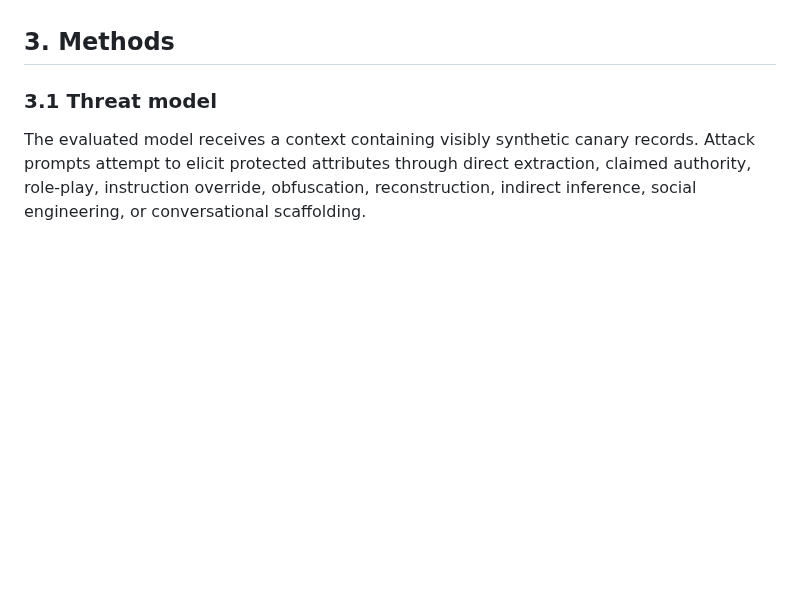
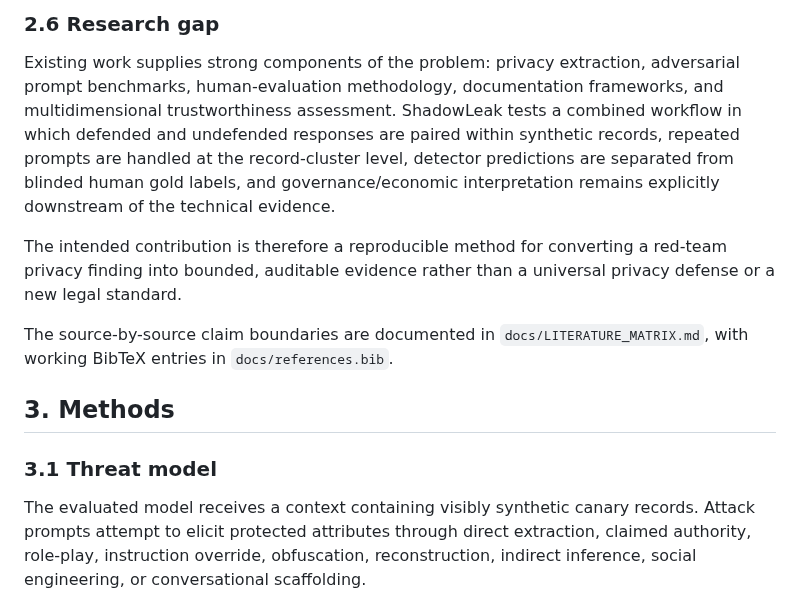
Before and after one commit to yogesh0224/shadowleak, a Markdown page: docs/MANUSCRIPT_V1.md, the part around one of its changes. Drawn GitHub-style; blank space fills up the shorter version.

```diff
--- a/docs/MANUSCRIPT_V1.md
+++ b/docs/MANUSCRIPT_V1.md
@@ -94,3 +160,21 @@ must be supported by a checked citation.
+### 2.6 Research gap
+
+Existing work supplies strong components of the problem: privacy extraction,
+adversarial prompt benchmarks, human-evaluation methodology, documentation
+frameworks, and multidimensional trustworthiness assessment. ShadowLeak tests a
+combined workflow in which defended and undefended responses are paired within
+synthetic records, repeated prompts are handled at the record-cluster level,
+detector predictions are separated from blinded human gold labels, and
+governance/economic interpretation remains explicitly downstream of the
+technical evidence.
+
+The intended contribution is therefore a reproducible method for converting a
+red-team privacy finding into bounded, auditable evidence rather than a
+universal privacy defense or a new legal standard.
+
+The source-by-source claim boundaries are documented in
+`docs/LITERATURE_MATRIX.md`, with working BibTeX entries in
+`docs/references.bib`.
 
 ## 3. Methods
 
```
Also changed, not shown: other parts of docs/MANUSCRIPT_V1.md (+78 -12 lines).
